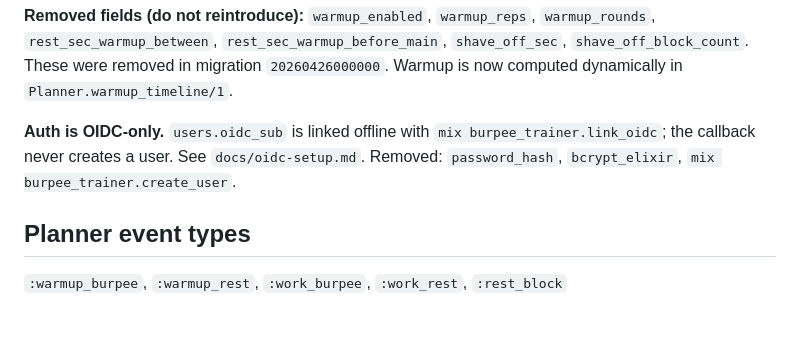
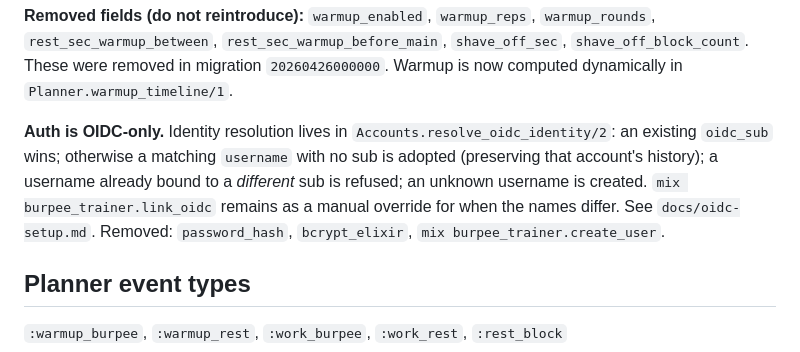
Before and after one commit to aktersnurra/burpee_trainer, a Markdown page: CLAUDE.md, the part around the change. GitHub-like rendering; blank space fills up the shorter version.

Commit message:
docs(auth): describe username-based identity resolution
The setup guide and module notes still described the manual link-then-verify
flow, and asserted the callback never creates a user — no longer true.

Co-Authored-By: Claude Opus 5 <noreply@anthropic.com>
Claude-Session: https://claude.ai/code/session_0149n96TinQYGyxwn5o8oKXR

```diff
--- a/CLAUDE.md
+++ b/CLAUDE.md
@@ -51,10 +51,13 @@ Personal bests are persisted by `Workouts.session_milestones/3` at session-save
 `rest_sec_warmup_between`, `rest_sec_warmup_before_main`, `shave_off_sec`, `shave_off_block_count`.
 These were removed in migration `20260426000000`. Warmup is now computed dynamically in `Planner.warmup_timeline/1`.
 
-**Auth is OIDC-only.** `users.oidc_sub` is linked offline with
-`mix burpee_trainer.link_oidc`; the callback never creates a user. See
-`docs/oidc-setup.md`. Removed: `password_hash`, `bcrypt_elixir`,
-`mix burpee_trainer.create_user`.
+**Auth is OIDC-only.** Identity resolution lives in
+`Accounts.resolve_oidc_identity/2`: an existing `oidc_sub` wins; otherwise a
+matching `username` with no sub is adopted (preserving that account's
+history); a username already bound to a *different* sub is refused; an
+unknown username is created. `mix burpee_trainer.link_oidc` remains as a
+manual override for when the names differ. See `docs/oidc-setup.md`.
+Removed: `password_hash`, `bcrypt_elixir`, `mix burpee_trainer.create_user`.
 
 ## Planner event types
 
```
